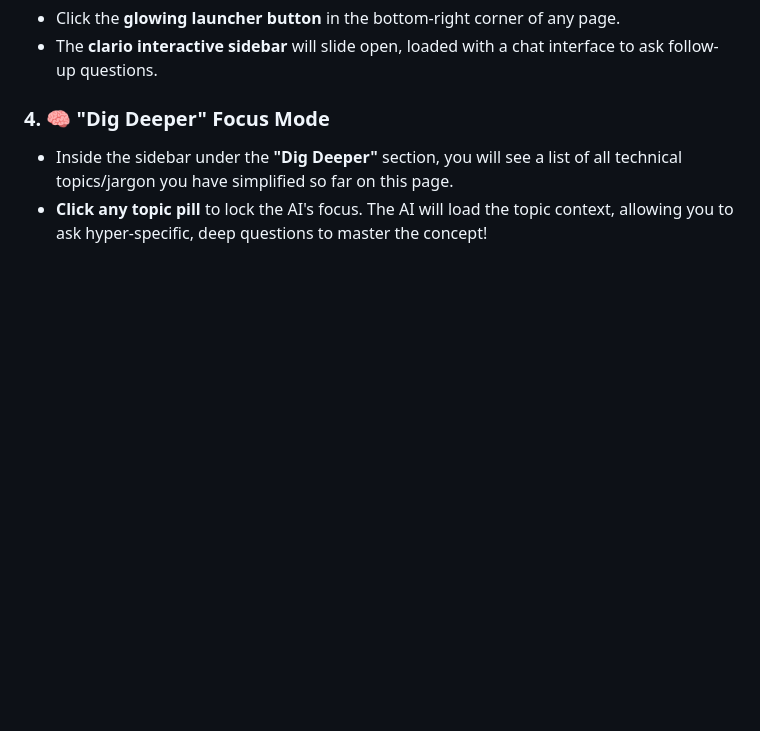
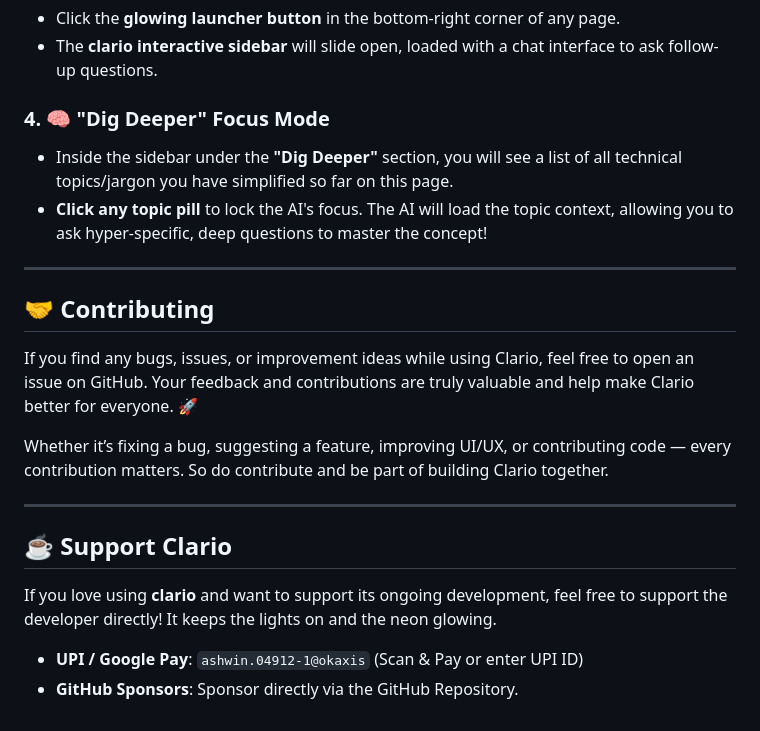
Before and after one commit to Ashwin04912/clario, a Markdown page: README.md, the part around the change. Rendered like a GitHub page; blank space fills up the shorter version.

Commit message:
docs: add contribution and support sections

```diff
--- a/README.md
+++ b/README.md
@@ -78,3 +78,20 @@ Once **clario** is loaded and your Gemini API key is configured, you're ready to
 ### 4. 🧠 "Dig Deeper" Focus Mode
 *   Inside the sidebar under the **"Dig Deeper"** section, you will see a list of all technical topics/jargon you have simplified so far on this page.
 *   **Click any topic pill** to lock the AI's focus. The AI will load the topic context, allowing you to ask hyper-specific, deep questions to master the concept!
+
+---
+
+## 🤝 Contributing
+
+If you find any bugs, issues, or improvement ideas while using Clario, feel free to open an issue on GitHub. Your feedback and contributions are truly valuable and help make Clario better for everyone. 🚀
+
+Whether it’s fixing a bug, suggesting a feature, improving UI/UX, or contributing code — every contribution matters. So do contribute and be part of building Clario together.
+
+---
+
+## ☕ Support Clario
+
+If you love using **clario** and want to support its ongoing development, feel free to support the developer directly! It keeps the lights on and the neon glowing.
+
+*   **UPI / Google Pay**: `ashwin.04912-1@okaxis` (Scan & Pay or enter UPI ID)
+*   **GitHub Sponsors**: Sponsor directly via the GitHub Repository.
```
